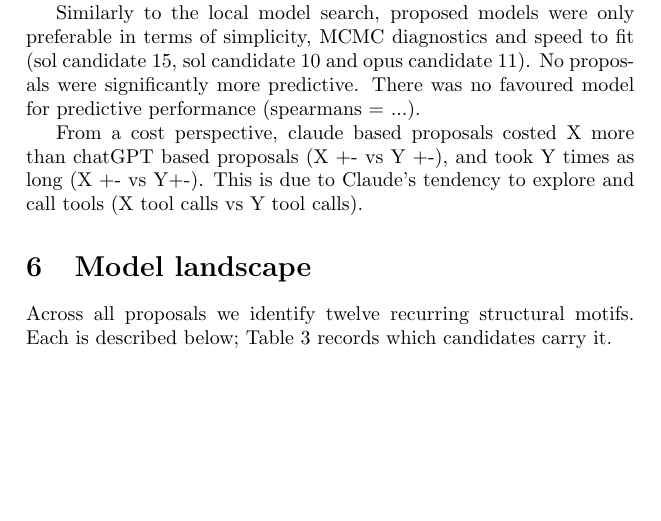
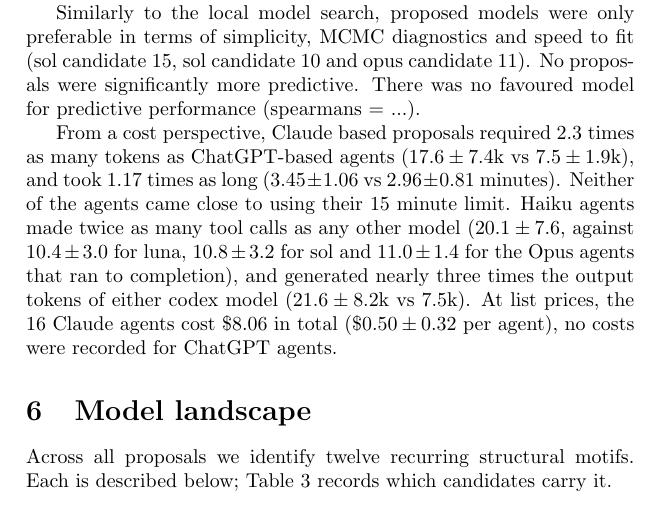
Before and after one commit to giovannic/msinf_paper, a LaTeX document (main.tex): part of page 10 of 22, cut so that both start at the same text, the shorter picture padded with empty space. Compiled offline with pdfLaTeX.

Commit message:
Frontier costs

```diff
--- a/main.tex
+++ b/main.tex
@@ -225,7 +225,7 @@ claude code & claude-haiku-4-5-20251001 & 1 & -200.0 & -953.9 & 0.947 & 57.6 & 1
 
 Similarly to the local model search, proposed models were only preferable in terms of simplicity, MCMC diagnostics and speed to fit (sol candidate 15, sol candidate 10 and opus candidate 11). No proposals were significantly more predictive. There was no favoured model for predictive performance (spearmans = ...).
 
-From a cost perspective, claude based proposals costed X more than chatGPT based proposals (X +- vs Y +-), and took Y times as long (X +- vs Y+-). This is due to Claude's tendency to explore and call tools (X tool calls vs Y tool calls).
+From a cost perspective, Claude based proposals required 2.3 times as many tokens as ChatGPT-based agents ($17.6 \pm 7.4$k vs $7.5 \pm 1.9$k), and took 1.17 times as long ($3.45 \pm 1.06$ vs $2.96 \pm 0.81$ minutes). Neither of the agents came close to using their 15 minute limit. Haiku agents made twice as many tool calls as any other model ($20.1 \pm 7.6$, against $10.4 \pm 3.0$ for luna, $10.8 \pm 3.2$ for sol and $11.0 \pm 1.4$ for the Opus agents that ran to completion), and generated nearly three times the output tokens of either codex model ($21.6 \pm 8.2$k vs $7.5$k). At list prices, the 16 Claude agents cost \$8.06 in total ($\$0.50 \pm 0.32$ per agent), no costs were recorded for ChatGPT agents.
 
 \section{Model landscape}
 
```
